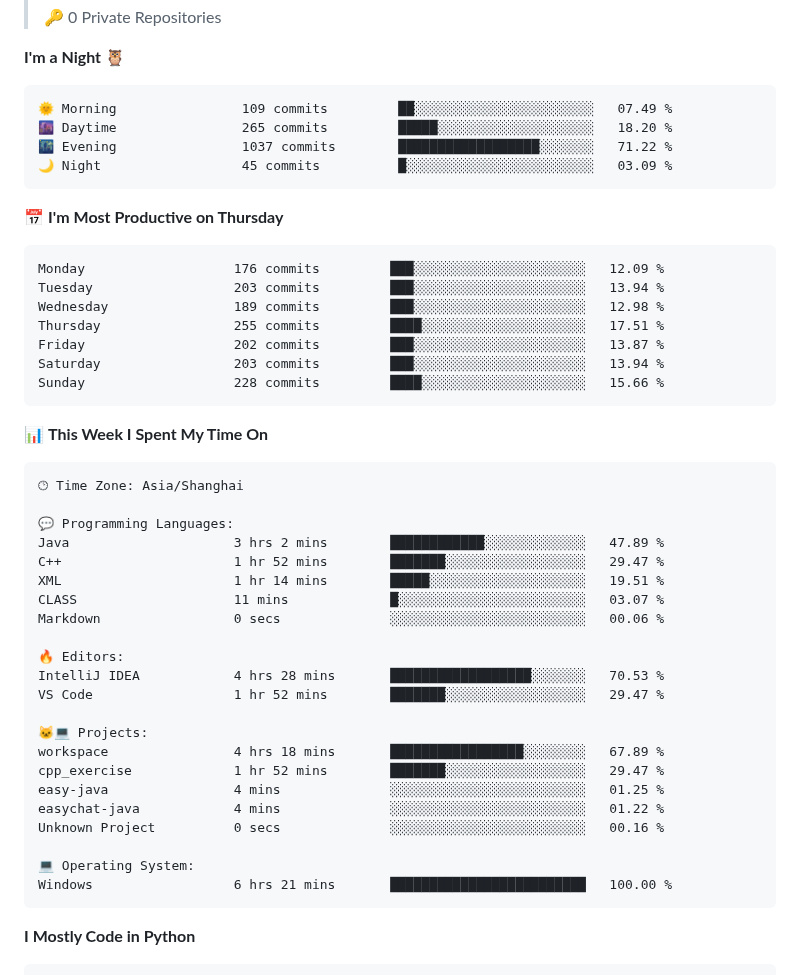
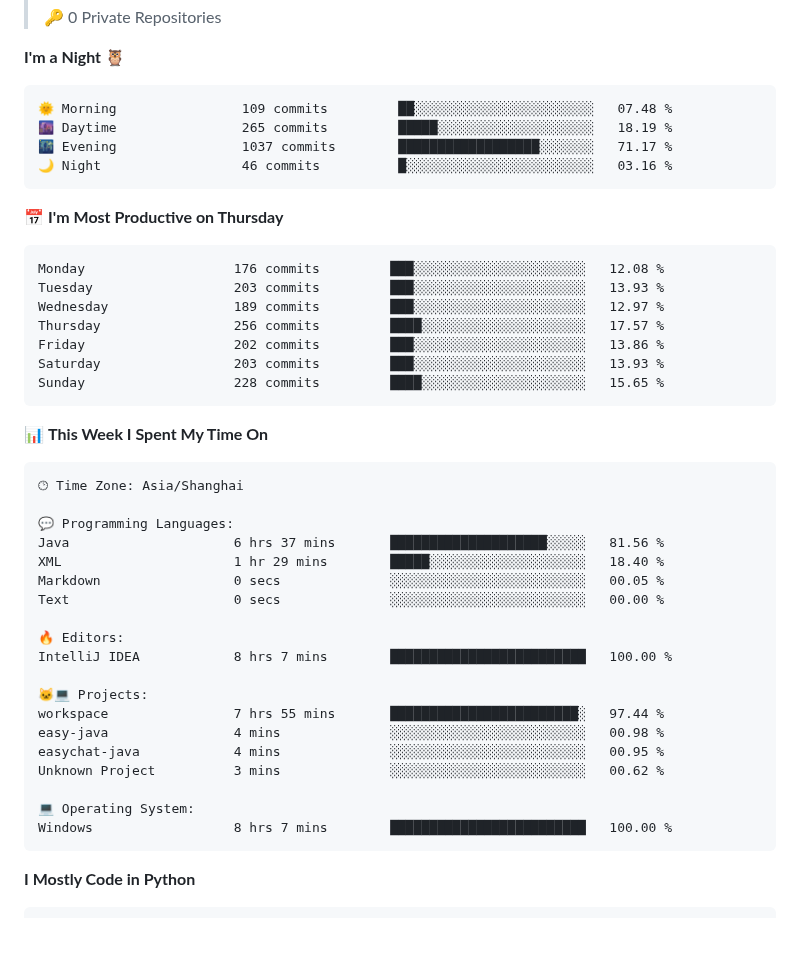
Before and after one commit to drowning-in-codes/drowning-in-codes, a Markdown page: README.md, the part around one of its changes. Drawn GitHub-style; blank space fills up the shorter version.

Commit message:
Updated with Dev Metrics

````diff
--- a/README.md
+++ b/README.md
@@ -74,21 +76,21 @@
 **I'm a Night 🦉**
 
 ```text
-🌞 Morning                109 commits         ██░░░░░░░░░░░░░░░░░░░░░░░   07.49 %
-🌆 Daytime                265 commits         █████░░░░░░░░░░░░░░░░░░░░   18.20 %
-🌃 Evening                1037 commits        ██████████████████░░░░░░░   71.22 %
-🌙 Night                  45 commits          █░░░░░░░░░░░░░░░░░░░░░░░░   03.09 %
+🌞 Morning                109 commits         ██░░░░░░░░░░░░░░░░░░░░░░░   07.48 %
+🌆 Daytime                265 commits         █████░░░░░░░░░░░░░░░░░░░░   18.19 %
+🌃 Evening                1037 commits        ██████████████████░░░░░░░   71.17 %
+🌙 Night                  46 commits          █░░░░░░░░░░░░░░░░░░░░░░░░   03.16 %
 ```
 📅 **I'm Most Productive on Thursday**
 
 ```text
-Monday                   176 commits         ███░░░░░░░░░░░░░░░░░░░░░░   12.09 %
-Tuesday                  203 commits         ███░░░░░░░░░░░░░░░░░░░░░░   13.94 %
-Wednesday                189 commits         ███░░░░░░░░░░░░░░░░░░░░░░   12.98 %
-Thursday                 255 commits         ████░░░░░░░░░░░░░░░░░░░░░   17.51 %
-Friday                   202 commits         ███░░░░░░░░░░░░░░░░░░░░░░   13.87 %
-Saturday                 203 commits         ███░░░░░░░░░░░░░░░░░░░░░░   13.94 %
-Sunday                   228 commits         ████░░░░░░░░░░░░░░░░░░░░░   15.66 %
+Monday                   176 commits         ███░░░░░░░░░░░░░░░░░░░░░░   12.08 %
+Tuesday                  203 commits         ███░░░░░░░░░░░░░░░░░░░░░░   13.93 %
+Wednesday                189 commits         ███░░░░░░░░░░░░░░░░░░░░░░   12.97 %
+Thursday                 256 commits         ████░░░░░░░░░░░░░░░░░░░░░   17.57 %
+Friday                   202 commits         ███░░░░░░░░░░░░░░░░░░░░░░   13.86 %
+Saturday                 203 commits         ███░░░░░░░░░░░░░░░░░░░░░░   13.93 %
+Sunday                   228 commits         ████░░░░░░░░░░░░░░░░░░░░░   15.65 %
 ```
 
 
@@ -98,25 +100,22 @@ Sunday                   228 commits         ████░░░░░░░
 🕑︎ Time Zone: Asia/Shanghai
 
 💬 Programming Languages:
-Java                     3 hrs 2 mins        ████████████░░░░░░░░░░░░░   47.89 %
-C++                      1 hr 52 mins        ███████░░░░░░░░░░░░░░░░░░   29.47 %
-XML                      1 hr 14 mins        █████░░░░░░░░░░░░░░░░░░░░   19.51 %
-CLASS                    11 mins             █░░░░░░░░░░░░░░░░░░░░░░░░   03.07 %
-Markdown                 0 secs              ░░░░░░░░░░░░░░░░░░░░░░░░░   00.06 %
+Java                     6 hrs 37 mins       ████████████████████░░░░░   81.56 %
+XML                      1 hr 29 mins        █████░░░░░░░░░░░░░░░░░░░░   18.40 %
+Markdown                 0 secs              ░░░░░░░░░░░░░░░░░░░░░░░░░   00.05 %
+Text                     0 secs              ░░░░░░░░░░░░░░░░░░░░░░░░░   00.00 %
 
 🔥 Editors:
-IntelliJ IDEA            4 hrs 28 mins       ██████████████████░░░░░░░   70.53 %
-VS Code                  1 hr 52 mins        ███████░░░░░░░░░░░░░░░░░░   29.47 %
+IntelliJ IDEA            8 hrs 7 mins        █████████████████████████   100.00 %
 
 🐱‍💻 Projects:
-workspace                4 hrs 18 mins       █████████████████░░░░░░░░   67.89 %
-cpp_exercise             1 hr 52 mins        ███████░░░░░░░░░░░░░░░░░░   29.47 %
-easy-java                4 mins              ░░░░░░░░░░░░░░░░░░░░░░░░░   01.25 %
-easychat-java            4 mins              ░░░░░░░░░░░░░░░░░░░░░░░░░   01.22 %
-Unknown Project          0 secs              ░░░░░░░░░░░░░░░░░░░░░░░░░   00.16 %
+workspace                7 hrs 55 mins       ████████████████████████░   97.44 %
+easy-java                4 mins              ░░░░░░░░░░░░░░░░░░░░░░░░░   00.98 %
+easychat-java            4 mins              ░░░░░░░░░░░░░░░░░░░░░░░░░   00.95 %
+Unknown Project          3 mins              ░░░░░░░░░░░░░░░░░░░░░░░░░   00.62 %
 
 💻 Operating System:
-Windows                  6 hrs 21 mins       █████████████████████████   100.00 %
+Windows                  8 hrs 7 mins        █████████████████████████   100.00 %
 ```
 
 **I Mostly Code in Python**
````
Also changed, not shown: other parts of README.md (+3 -1 lines), assets/bar_graph.png.
